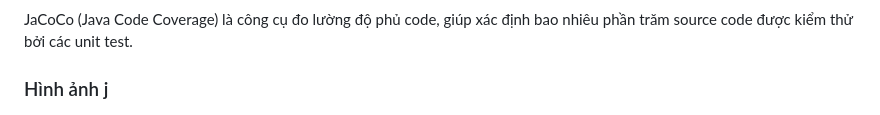
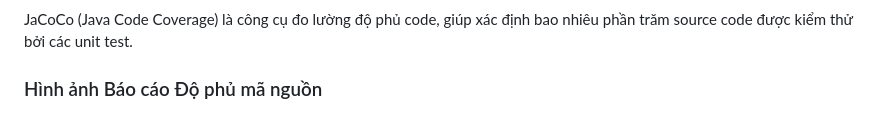
Before and after one commit to Cut3Zx/KiemThuPhanMem, a Markdown page: README.md, the part around one of its changes. Drawn GitHub-style.

Commit message:
Update test results formatting in README.md

```diff
--- a/README.md
+++ b/README.md
@@ -210,7 +210,7 @@ Expected: 2
 
 JaCoCo (Java Code Coverage) là công cụ đo lường độ phủ code, giúp xác định bao nhiêu phần trăm source code được kiểm thử bởi các unit test.
 
-### Hình ảnh j ###
+### Hình ảnh Báo cáo Độ phủ mã nguồn ###
 ![alt text](image-2.png)
 
 
```
Also changed, not shown: other parts of README.md (+17 -17 lines).
